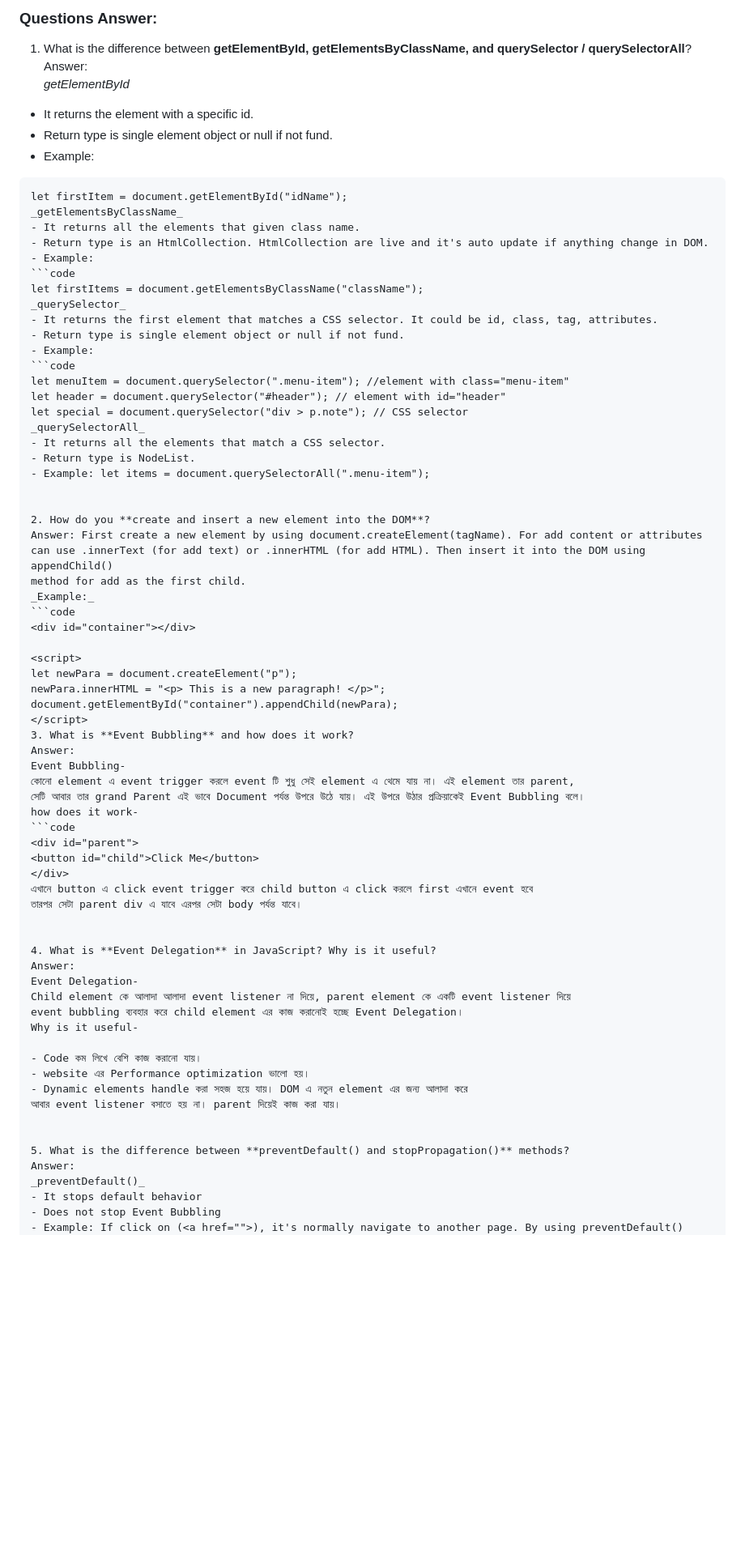
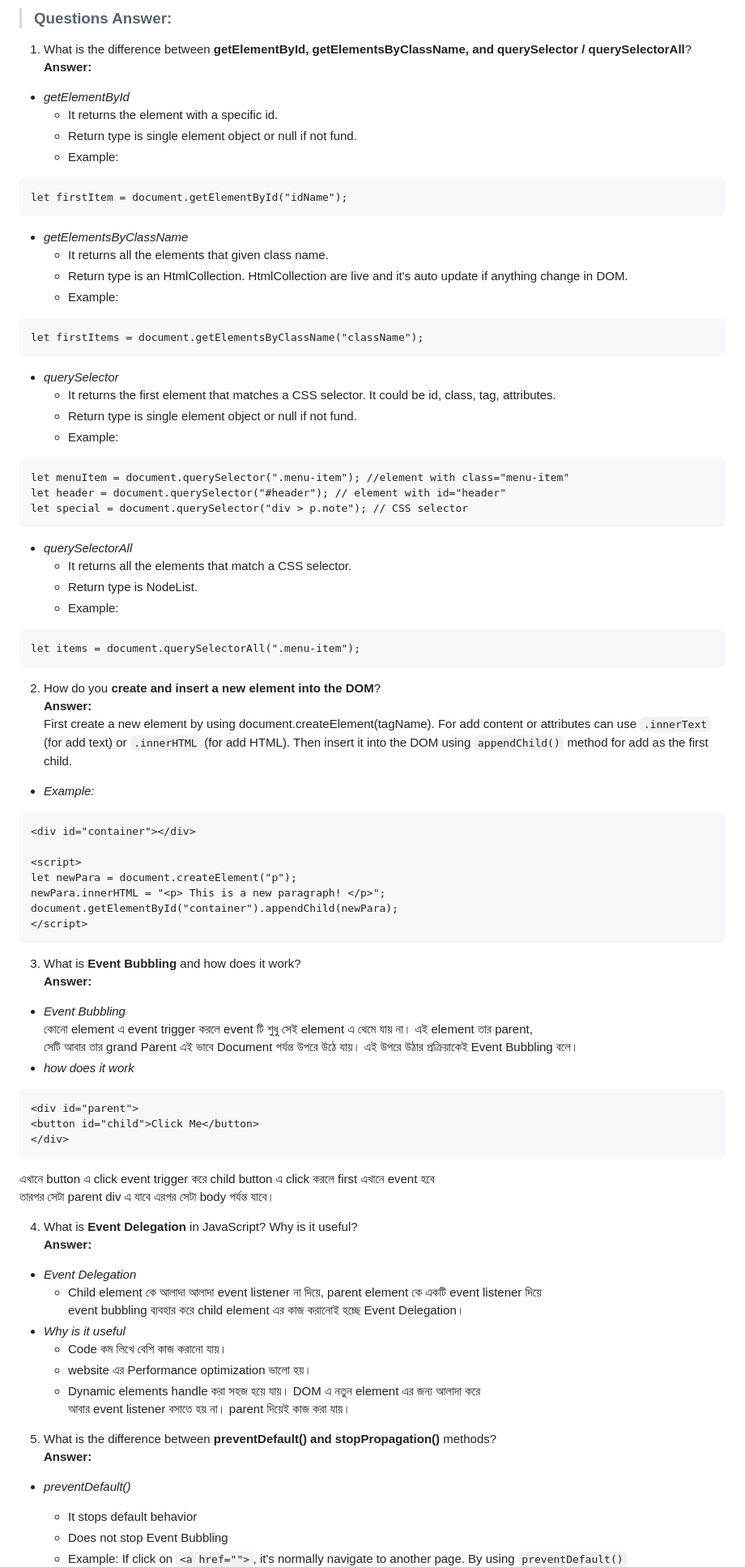
Before and after one commit to ShahriarRefat0/B12A05-Emergency-Hot-line, a Markdown page: readme.md, the part around the change printed below. Shown: that part at 81% size. Rendered like a GitHub page; blank space fills up the shorter version.

Commit message:
readme file update and final commit

````diff
--- a/readme.md
+++ b/readme.md
@@ -1,39 +1,46 @@
-### Questions Answer:
+> ### Questions Answer:
 
 1. What is the difference between **getElementById, getElementsByClassName, and querySelector / querySelectorAll**?
-Answer:
-_getElementById_
-- It returns the element with a specific id.
-- Return type is single element object or null if not fund.
-- Example:
-```code
+**Answer:**
+- _getElementById_
+  - It returns the element with a specific id.
+  - Return type is single element object or null if not fund.
+  - Example:
+```
 let firstItem = document.getElementById("idName");
-_getElementsByClassName_
-- It returns all the elements that given class name.
-- Return type is an HtmlCollection. HtmlCollection are live and it's auto update if anything change in DOM.
-- Example:
-```code
+```
+- _getElementsByClassName_
+  - It returns all the elements that given class name.
+  - Return type is an HtmlCollection. HtmlCollection are live and it's auto update if anything change in DOM.
+  - Example:
+```
 let firstItems = document.getElementsByClassName("className");
-_querySelector_
-- It returns the first element that matches a CSS selector. It could be id, class, tag, attributes.
-- Return type is single element object or null if not fund.
-- Example:
-```code
+```
+
+- _querySelector_
+  - It returns the first element that matches a CSS selector. It could be id, class, tag, attributes.
+  - Return type is single element object or null if not fund.
+  - Example:
+```
 let menuItem = document.querySelector(".menu-item"); //element with class="menu-item"
 let header = document.querySelector("#header"); // element with id="header"
 let special = document.querySelector("div > p.note"); // CSS selector
-_querySelectorAll_
-- It returns all the elements that match a CSS selector.
-- Return type is NodeList.
-- Example: let items = document.querySelectorAll(".menu-item");
-
+```
+- _querySelectorAll_
+  - It returns all the elements that match a CSS selector.
+  - Return type is NodeList.
+  - Example:
+```
+let items = document.querySelectorAll(".menu-item");
+```
 
 2. How do you **create and insert a new element into the DOM**?
-Answer: First create a new element by using document.createElement(tagName). For add content or attributes
-can use .innerText (for add text) or .innerHTML (for add HTML). Then insert it into the DOM using appendChild()
+**Answer:**
+First create a new element by using document.createElement(tagName). For add content or attributes
+can use `.innerText` (for add text) or `.innerHTML` (for add HTML). Then insert it into the DOM using `appendChild()`
 method for add as the first child.
-_Example:_
-```code
+- _Example:_
+```
 <div id="container"></div>
 
 <script>
@@ -41,37 +48,38 @@ let newPara = document.createElement("p");
 newPara.innerHTML = "<p> This is a new paragraph! </p>";
 document.getElementById("container").appendChild(newPara);
 </script>
+```
 3. What is **Event Bubbling** and how does it work?
-Answer:
-Event Bubbling-
+**Answer:**
+- _Event Bubbling_
 কোনো element এ event trigger করলে event টি শুধু সেই element এ থেমে যায় না। এই element তার parent,
 সেটি আবার তার grand Parent এই ভাবে Document পর্যন্ত উপরে উঠে যায়। এই উপরে উঠার প্রক্রিয়াকেই Event Bubbling বলে।
-how does it work-
+- _how does it work_
 ```code
 <div id="parent">
 <button id="child">Click Me</button>
 </div>
+```
 এখানে button এ click event trigger করে child button এ click করলে first এখানে event হবে
 তারপর সেটা parent div এ যাবে এরপর সেটা body পর্যন্ত যাবে।
 
 
 4. What is **Event Delegation** in JavaScript? Why is it useful?
-Answer:
-Event Delegation-
-Child element কে আলাদা আলাদা event listener না দিয়ে, parent element কে একটি event listener দিয়ে
-event bubbling ব্যবহার করে child element এর কাজ করানোই হচ্ছে Event Delegation।
-Why is it useful-
-
-- Code কম লিখে বেশি কাজ করানো যায়।
-- website এর Performance optimization ভালো হয়।
-- Dynamic elements handle করা সহজ হয়ে যায়। DOM এ নতুন element এর জন্য আলাদা করে
+**Answer:**
+- _Event Delegation_
+  - Child element কে আলাদা আলাদা event listener না দিয়ে, parent element কে একটি event listener দিয়ে
+  event bubbling ব্যবহার করে child element এর কাজ করানোই হচ্ছে Event Delegation।
+- _Why is it useful_
+    - Code কম লিখে বেশি কাজ করানো যায়।
+    - website এর Performance optimization ভালো হয়।
+    - Dynamic elements handle করা সহজ হয়ে যায়। DOM এ নতুন element এর জন্য আলাদা করে
 আবার event listener বসাতে হয় না। parent দিয়েই কাজ করা যায়।
 
 
 5. What is the difference between **preventDefault() and stopPropagation()** methods?
-Answer:
-_preventDefault()_
-- It stops default behavior
-- Does not stop Event Bubbling
-- Example: If click on (<a href="">), it's normally navigate to another page. By using preventDefault()
+**Answer:**
+- _preventDefault()_
+  - It stops default behavior
+  - Does not stop Event Bubbling
+  - Example: If click on `<a href="">`, it's normally navigate to another page. By using `preventDefault()`
 navigation will stops but event bubbling will not stop.
````
Also changed, not shown: other parts of readme.md (+7 -6 lines).
